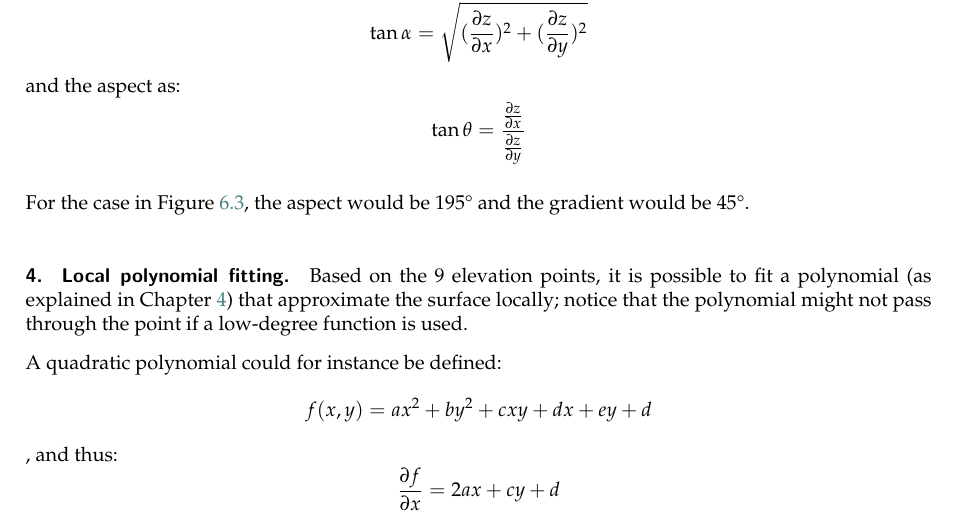
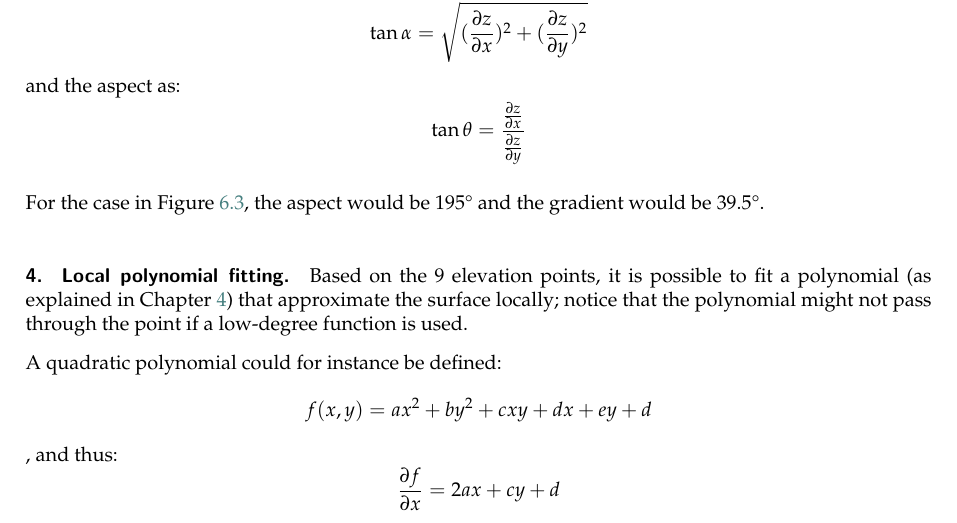
Before and after one commit to tudelft3d/terrainbook, a LaTeX thesis (terrainbook.tex, which reads topofeatures/topofeatures.tex): part of page 67 of 144, cut so that both start at the same text. Compiled offline with pdfLaTeX.

Commit message:
fix gradient result

```diff
--- a/topofeatures/topofeatures.tex
+++ b/topofeatures/topofeatures.tex
@@ -119,7 +119,7 @@ and the aspect as:
   \tan \theta = \frac{\frac{\partial z}{\partial x}}{\frac{\partial z}{\partial y}}
 \]
 
-For the case in Figure~\ref{fig:slope_grid}, the aspect would be 195\degree\ and the gradient would be 45\degree.
+For the case in Figure~\ref{fig:slope_grid}, the aspect would be 195\degree\ and the gradient would be 39.5\degree.
 
 
 %%%
```
